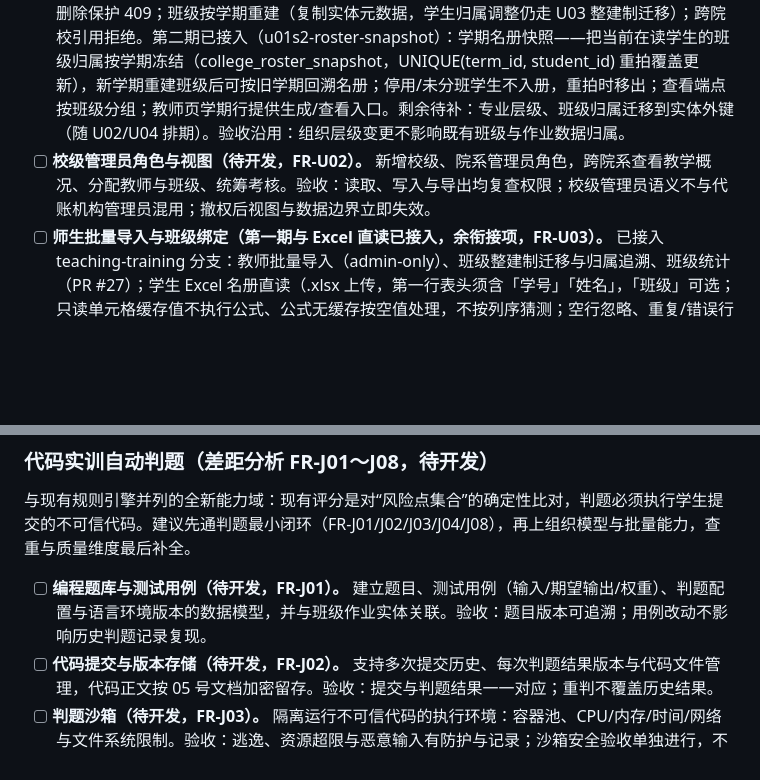
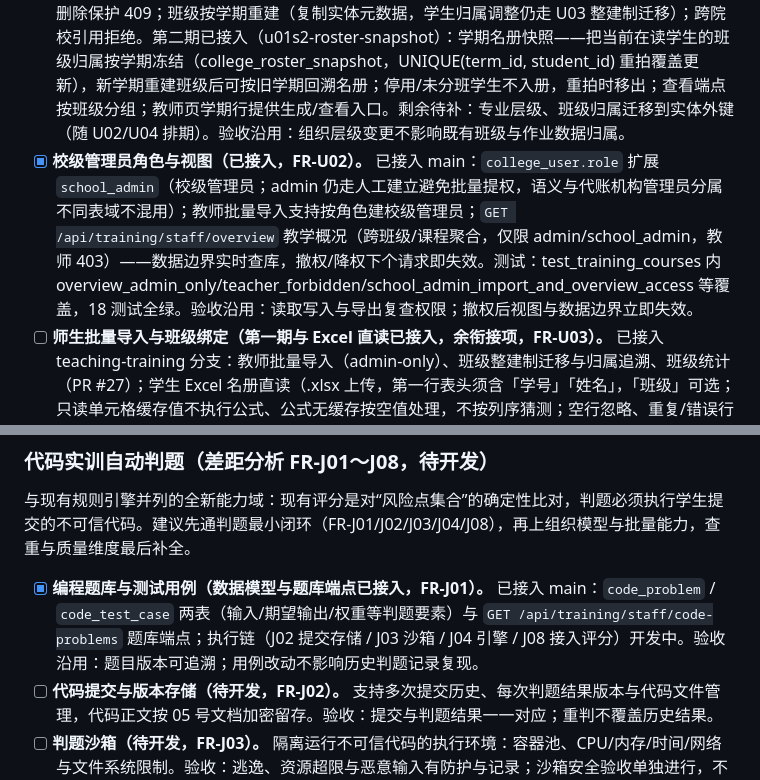
Before and after one commit to user-wangjun/TaxPearls, a Markdown page: TODO.md, 2 parts joined by grey strips. Drawn GitHub-style; blank space fills up the shorter version.

Commit message:
docs(todo): 回填 FR-U02 校级管理员与 FR-J01 题库数据模型实现状态

```diff
--- a/TODO.md
+++ b/TODO.md
@@ -120,7 +120,7 @@
 依据 docs/04-高校端与代码实训差距分析.md（university-extension 分支）：现有“机构→班级”两层模型可承载单院系试点，多层组织与管理视角未覆盖；账号、权限、通知、安全等平台基础设施有骨架可复用。数据表方向见 docs/06-数据库设计.md（已与实训六表对齐）。
 
 - [ ] **高校组织架构（第一期院系/学期/班级实体已接入，专业与课程层级待补，FR-U01）。** 已接入 teaching-training 分支（u01-org-structure）：college_department / college_term / college_class 三表与全套 API（写 admin-only、教师只读）与教师页「组织架构」卡片。与现有两层模型并存：student_info.class_name 文本名册与既有数据归属一律不改写，班级实体经 (college, name) 对齐在读人数（迁移路径明确）；学期 is_current 同院校唯一；被引用院系/学期删除保护 409；班级按学期重建（复制实体元数据，学生归属调整仍走 U03 整建制迁移）；跨院校引用拒绝。第二期已接入（u01s2-roster-snapshot）：学期名册快照——把当前在读学生的班级归属按学期冻结（college_roster_snapshot，UNIQUE(term_id, student_id) 重拍覆盖更新），新学期重建班级后可按旧学期回溯名册；停用/未分班学生不入册，重拍时移出；查看端点按班级分组；教师页学期行提供生成/查看入口。剩余待补：专业层级、班级归属迁移到实体外键（随 U02/U04 排期）。验收沿用：组织层级变更不影响既有班级与作业数据归属。
-- [ ] **校级管理员角色与视图（待开发，FR-U02）。** 新增校级、院系管理员角色，跨院系查看教学概况、分配教师与班级、统筹考核。验收：读取、写入与导出均复查权限；校级管理员语义不与代账机构管理员混用；撤权后视图与数据边界立即失效。
+- [x] **校级管理员角色与视图（已接入，FR-U02）。** 已接入 main：`college_user.role` 扩展 `school_admin`（校级管理员；admin 仍走人工建立避免批量提权，语义与代账机构管理员分属不同表域不混用）；教师批量导入支持按角色建校级管理员；`GET /api/training/staff/overview` 教学概况（跨班级/课程聚合，仅限 admin/school_admin，教师 403）——数据边界实时查库，撤权/降权下个请求即失效。测试：test_training_courses 内 overview_admin_only/teacher_forbidden/school_admin_import_and_overview_access 等覆盖，18 测试全绿。验收沿用：读取写入与导出复查权限；撤权后视图与数据边界立即失效。
 - [ ] **师生批量导入与班级绑定（第一期与 Excel 直读已接入，余衔接项，FR-U03）。** 已接入 teaching-training 分支：教师批量导入（admin-only）、班级整建制迁移与归属追溯、班级统计（PR #27）；学生 Excel 名册直读（.xlsx 上传，第一行表头须含「学号」「姓名」，「班级」可选；只读单元格缓存值不执行公式、公式无缓存按空值处理，不按列序猜测；空行忽略、重复/错误行带原因返回、不部分静默成功；文件与行数上限整体拒绝）。剩余：与 FR-U01 组织架构衔接（班级/学期实体）。验收沿用：重复与错误行明确反馈；名单涉及个人信息纳入字段加密（student_info 沿用敏感存储）；账号与班级归属可追溯。
 - [ ] **课程管理（待开发，FR-U04）。** 课程绑定教师、班级与学期，支持同课多班与课程级作业序列。验收：课程与作业归属、发布及截止状态清晰；调班、退课后历史记录口径不变。
 - [ ] **高校管理报表（待开发，FR-U05）。** 在班级与作业维度学情统计之上增加院系、专业、课程维度聚合。验收：聚合口径与现有统计一致（有效名册加最新有效提交），不补造作答过程；跨层级数字可对账。
@@ -130,7 +130,7 @@
 
 与现有规则引擎并列的全新能力域：现有评分是对“风险点集合”的确定性比对，判题必须执行学生提交的不可信代码。建议先通判题最小闭环（FR-J01/J02/J03/J04/J08），再上组织模型与批量能力，查重与质量维度最后补全。
 
-- [ ] **编程题库与测试用例（待开发，FR-J01）。** 建立题目、测试用例（输入/期望输出/权重）、判题配置与语言环境版本的数据模型，并与班级作业实体关联。验收：题目版本可追溯；用例改动不影响历史判题记录复现。
+- [x] **编程题库与测试用例（数据模型与题库端点已接入，FR-J01）。** 已接入 main：`code_problem` / `code_test_case` 两表（输入/期望输出/权重等判题要素）与 `GET /api/training/staff/code-problems` 题库端点；执行链（J02 提交存储 / J03 沙箱 / J04 引擎 / J08 接入评分）开发中。验收沿用：题目版本可追溯；用例改动不影响历史判题记录复现。
 - [ ] **代码提交与版本存储（待开发，FR-J02）。** 支持多次提交历史、每次判题结果版本与代码文件管理，代码正文按 05 号文档加密留存。验收：提交与判题结果一一对应；重判不覆盖历史结果。
 - [ ] **判题沙箱（待开发，FR-J03）。** 隔离运行不可信代码的执行环境：容器池、CPU/内存/时间/网络与文件系统限制。验收：逃逸、资源超限与恶意输入有防护与记录；沙箱安全验收单独进行，不以本地演示代替。
 - [ ] **判题引擎（待开发，FR-J04）。** 编译、逐用例运行、输出比对（浮点容差、多解判定）、部分得分及超时、运行错误、编译错误归因。验收：每分可追到具体用例结果，判题失败原因可见。
```
